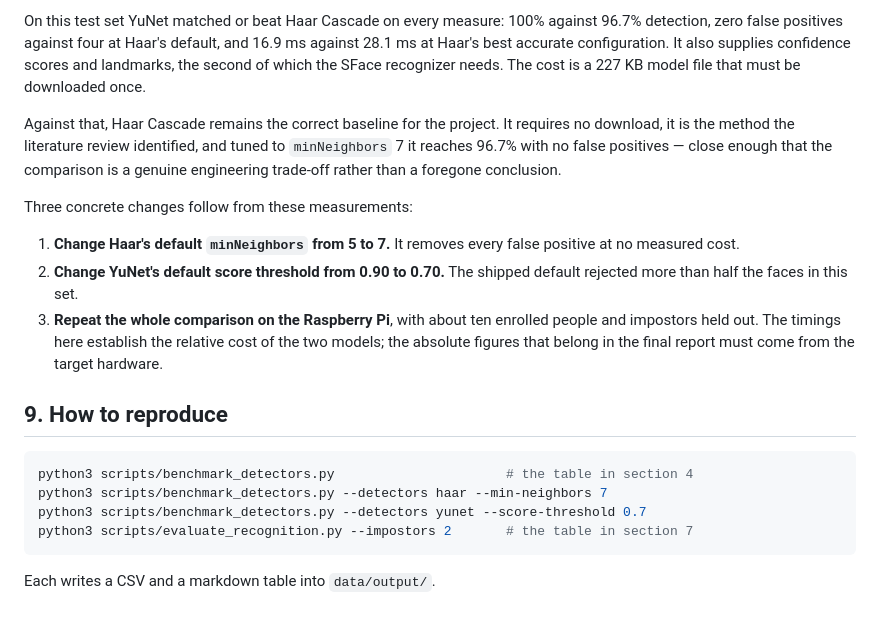
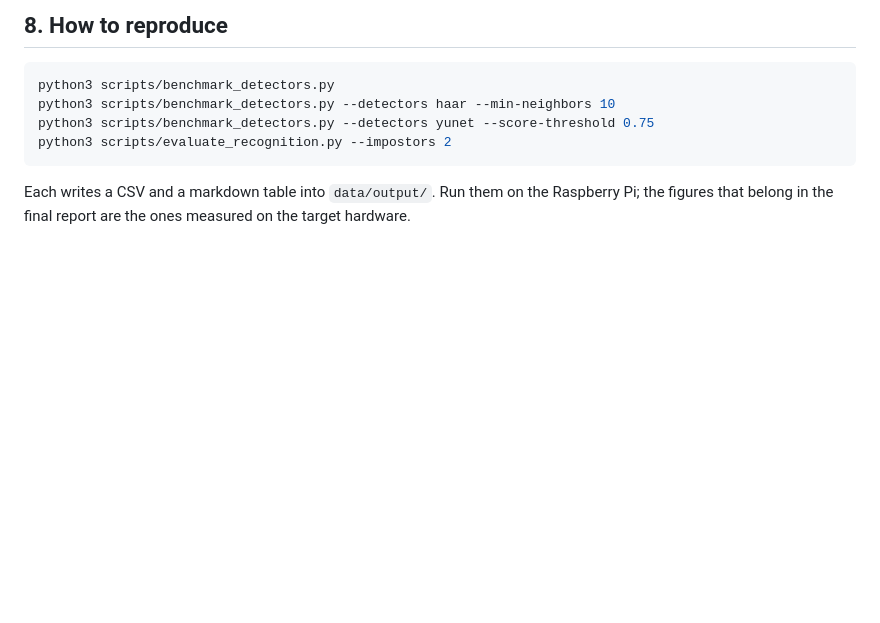
Before and after one commit to GeekOmar256/face-track-attendance, a Markdown page: docs/detector-comparison.md, the part around one of its changes. Drawn GitHub-style; blank space fills up the shorter version.

````diff
--- a/docs/detector-comparison.md
+++ b/docs/detector-comparison.md
@@ -197,33 +191,12 @@ copied from documentation.
-On this test set YuNet matched or beat Haar Cascade on every measure: 100%
-against 96.7% detection, zero false positives against four at Haar's default,
-and 16.9 ms against 28.1 ms at Haar's best accurate configuration. It also
-supplies confidence scores and landmarks, the second of which the SFace
-recognizer needs. The cost is a 227 KB model file that must be downloaded once.
-
-Against that, Haar Cascade remains the correct baseline for the project. It
-requires no download, it is the method the literature review identified, and
-tuned to `minNeighbors` 7 it reaches 96.7% with no false positives — close
-enough that the comparison is a genuine engineering trade-off rather than a
-foregone conclusion.
-
-Three concrete changes follow from these measurements:
-
-1. **Change Haar's default `minNeighbors` from 5 to 7.** It removes every false
-   positive at no measured cost.
-2. **Change YuNet's default score threshold from 0.90 to 0.70.** The shipped
-   default rejected more than half the faces in this set.
-3. **Repeat the whole comparison on the Raspberry Pi**, with about ten enrolled
-   people and impostors held out. The timings here establish the relative cost
-   of the two models; the absolute figures that belong in the final report must
-   come from the target hardware.
-
-## 9. How to reproduce
+## 8. How to reproduce
 
 ```bash
-python3 scripts/benchmark_detectors.py                      # the table in section 4
-python3 scripts/benchmark_detectors.py --detectors haar --min-neighbors 7
-python3 scripts/benchmark_detectors.py --detectors yunet --score-threshold 0.7
-python3 scripts/evaluate_recognition.py --impostors 2       # the table in section 7
+python3 scripts/benchmark_detectors.py
+python3 scripts/benchmark_detectors.py --detectors haar --min-neighbors 10
+python3 scripts/benchmark_detectors.py --detectors yunet --score-threshold 0.75
+python3 scripts/evaluate_recognition.py --impostors 2
 ```
 
-Each writes a CSV and a markdown table into `data/output/`.
+Each writes a CSV and a markdown table into `data/output/`. Run them on the
+Raspberry Pi; the figures that belong in the final report are the ones measured
+on the target hardware.
````
Also changed, not shown: other parts of docs/detector-comparison.md (+135 -141 lines).
